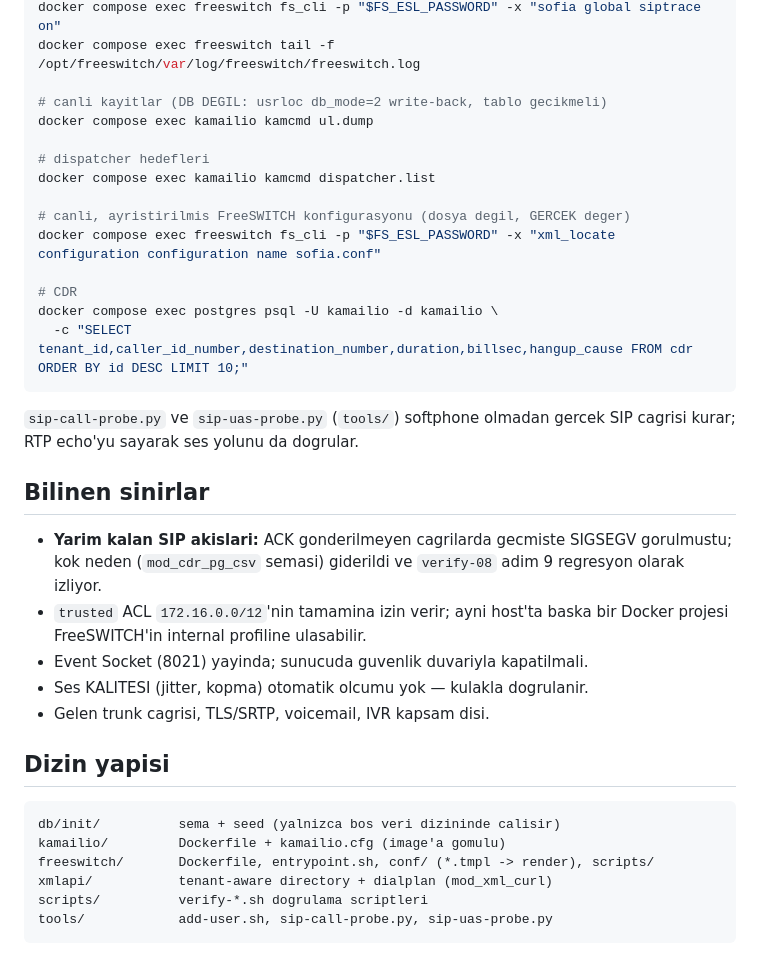
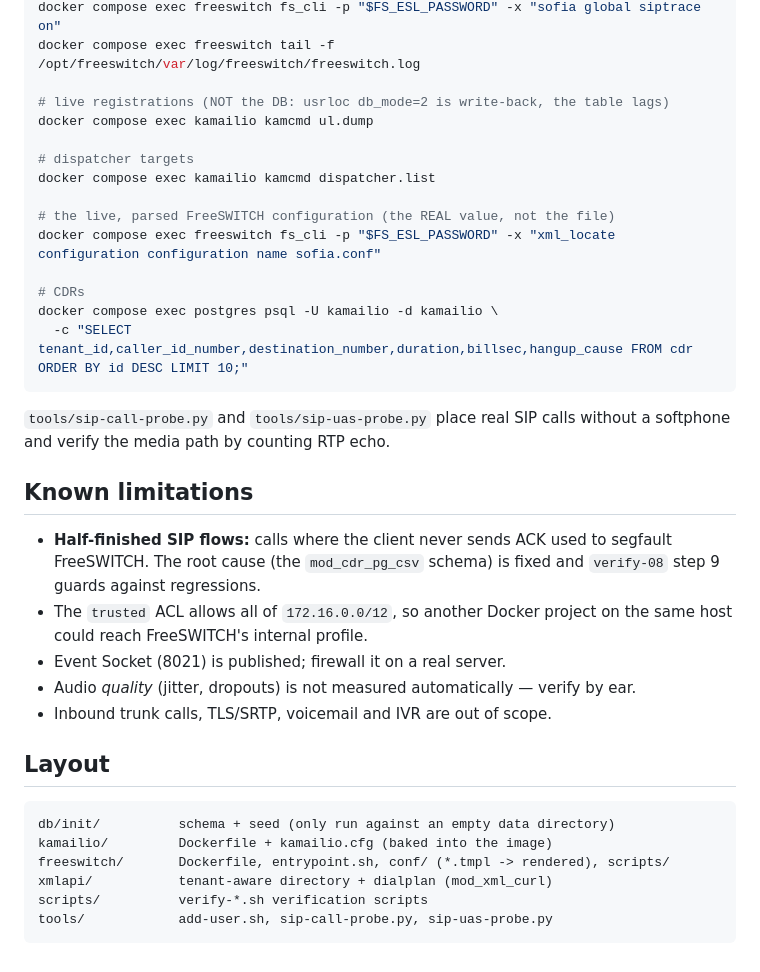
Before and after one commit to metinagaoglu/sip-gateway-stack, a Markdown page: README.md, the part around one of its changes. GitHub-like rendering.

````diff
--- a/README.md
+++ b/README.md
@@ -167,41 +169,42 @@ gecici bir veritabaninda kosarak bunu dogrular.
 docker compose exec freeswitch fs_cli -p "$FS_ESL_PASSWORD" -x "sofia global siptrace on"
 docker compose exec freeswitch tail -f /opt/freeswitch/var/log/freeswitch/freeswitch.log
 
-# canli kayitlar (DB DEGIL: usrloc db_mode=2 write-back, tablo gecikmeli)
+# live registrations (NOT the DB: usrloc db_mode=2 is write-back, the table lags)
 docker compose exec kamailio kamcmd ul.dump
 
-# dispatcher hedefleri
+# dispatcher targets
 docker compose exec kamailio kamcmd dispatcher.list
 
-# canli, ayristirilmis FreeSWITCH konfigurasyonu (dosya degil, GERCEK deger)
+# the live, parsed FreeSWITCH configuration (the REAL value, not the file)
 docker compose exec freeswitch fs_cli -p "$FS_ESL_PASSWORD" -x "xml_locate configuration configuration name sofia.conf"
 
-# CDR
+# CDRs
 docker compose exec postgres psql -U kamailio -d kamailio \
   -c "SELECT tenant_id,caller_id_number,destination_number,duration,billsec,hangup_cause FROM cdr ORDER BY id DESC LIMIT 10;"
 ```
 
-`sip-call-probe.py` ve `sip-uas-probe.py` (`tools/`) softphone olmadan gercek
-SIP cagrisi kurar; RTP echo'yu sayarak ses yolunu da dogrular.
+`tools/sip-call-probe.py` and `tools/sip-uas-probe.py` place real SIP calls
+without a softphone and verify the media path by counting RTP echo.
 
-## Bilinen sinirlar
+## Known limitations
 
-- **Yarim kalan SIP akislari:** ACK gonderilmeyen cagrilarda gecmiste SIGSEGV
-  gorulmustu; kok neden (`mod_cdr_pg_csv` semasi) giderildi ve
-  `verify-08` adim 9 regresyon olarak izliyor.
-- `trusted` ACL `172.16.0.0/12`'nin tamamina izin verir; ayni host'ta baska bir
-  Docker projesi FreeSWITCH'in internal profiline ulasabilir.
-- Event Socket (8021) yayinda; sunucuda guvenlik duvariyla kapatilmali.
-- Ses KALITESI (jitter, kopma) otomatik olcumu yok — kulakla dogrulanir.
-- Gelen trunk cagrisi, TLS/SRTP, voicemail, IVR kapsam disi.
+- **Half-finished SIP flows:** calls where the client never sends ACK used to
+  segfault FreeSWITCH. The root cause (the `mod_cdr_pg_csv` schema) is fixed and
+  `verify-08` step 9 guards against regressions.
+- The `trusted` ACL allows all of `172.16.0.0/12`, so another Docker project on
+  the same host could reach FreeSWITCH's internal profile.
+- Event Socket (8021) is published; firewall it on a real server.
+- Audio *quality* (jitter, dropouts) is not measured automatically — verify by
+  ear.
+- Inbound trunk calls, TLS/SRTP, voicemail and IVR are out of scope.
 
-## Dizin yapisi
+## Layout
 
 ```
-db/init/          sema + seed (yalnizca bos veri dizininde calisir)
-kamailio/         Dockerfile + kamailio.cfg (image'a gomulu)
-freeswitch/       Dockerfile, entrypoint.sh, conf/ (*.tmpl -> render), scripts/
+db/init/          schema + seed (only run against an empty data directory)
+kamailio/         Dockerfile + kamailio.cfg (baked into the image)
+freeswitch/       Dockerfile, entrypoint.sh, conf/ (*.tmpl -> rendered), scripts/
 xmlapi/           tenant-aware directory + dialplan (mod_xml_curl)
-scripts/          verify-*.sh dogrulama scriptleri
+scripts/          verify-*.sh verification scripts
 tools/            add-user.sh, sip-call-probe.py, sip-uas-probe.py
 ```
````
Also changed, not shown: other parts of README.md (+96 -94 lines).
